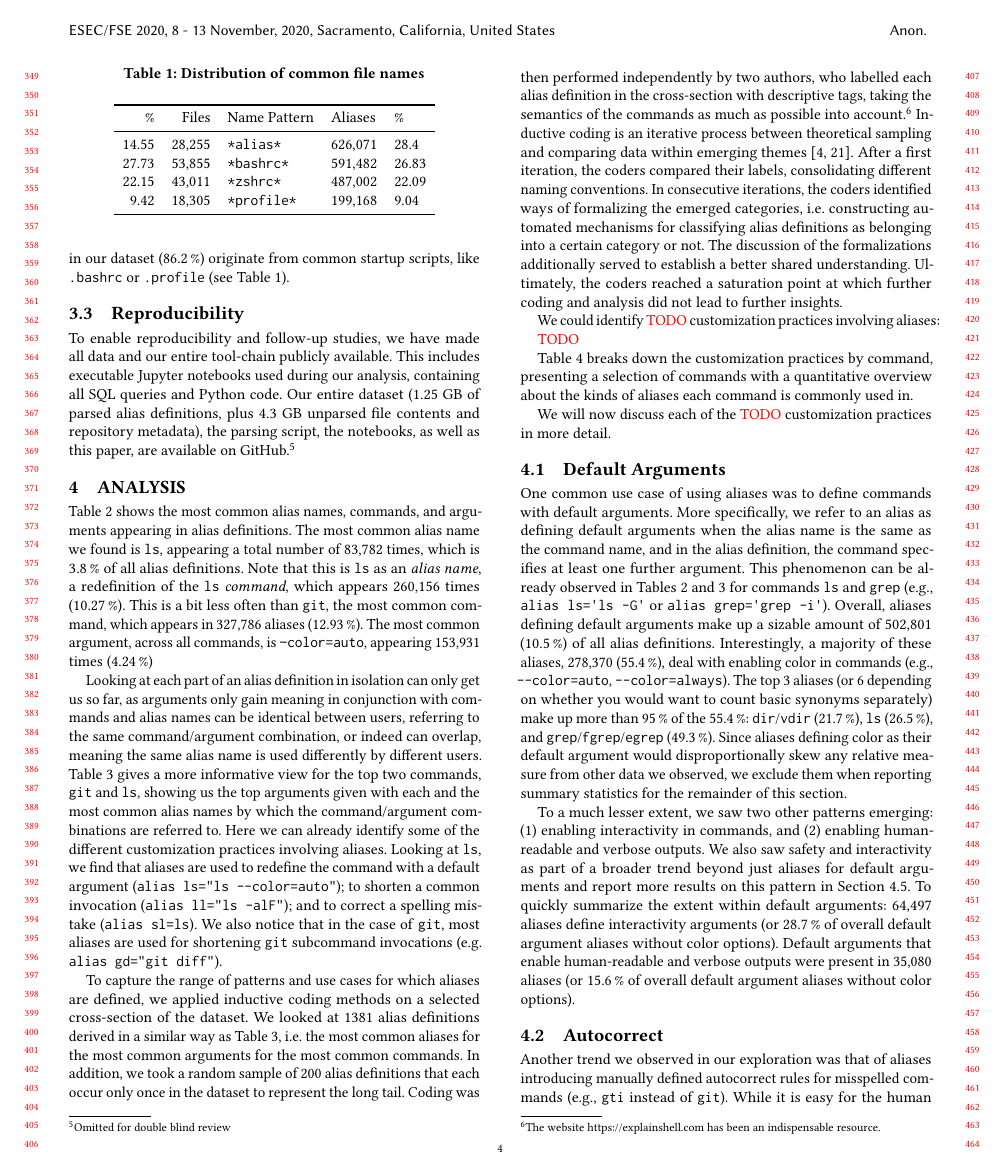
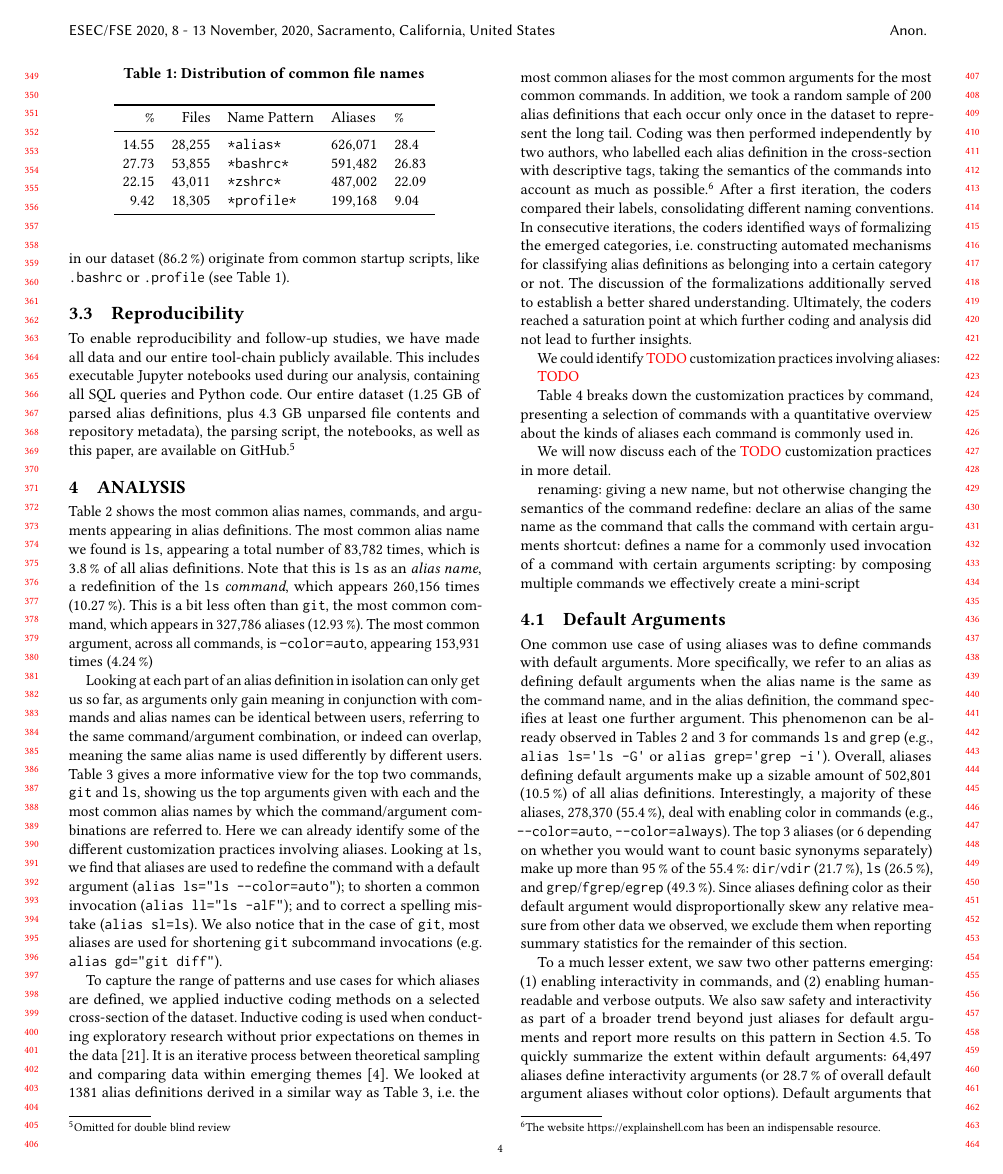
Before and after one commit to ipa-lab/shell-alias-analysis, a LaTeX paper (paper/shell-alias-analysis.tex, which reads paper/results.tex): page 4 of 11. Compiled offline with pdfLaTeX.

Commit message:
Continue with coding (wip)

```diff
--- a/paper/results.tex
+++ b/paper/results.tex
@@ -21,10 +21,11 @@ and to correct a spelling mistake (\verb|alias sl=ls|).
 We also notice that in the case of \texttt{git}, most aliases are used for shortening \texttt{git} subcommand invocations (e.g. \verb|alias gd="git diff"|).
 
 To capture the range of patterns and use cases for which aliases are defined, we applied inductive coding methods on a selected cross-section of the dataset.
+Inductive coding is used when conducting exploratory research without prior expectations on themes in the data \cite{thomas:06}.
+It is an iterative process between theoretical sampling and comparing data within emerging themes \cite{dey:03}.
 We looked at 1381 alias definitions derived in a similar way as \Cref{tab:command-summary}, i.e. the most common aliases for the most common arguments for the most common commands.
 In addition, we took a random sample of 200 alias definitions that each occur only once in the dataset to represent the long tail.
-Coding was then performed independently by two authors, who labelled each alias definition in the cross-section with descriptive tags, taking the semantics of the commands as much as possible into account.\footnote{The website \url{https://explainshell.com} has been an indispensable resource.}
-Inductive coding is an iterative process between theoretical sampling and comparing data within emerging themes \cite{thomas:06,dey:03}.
+Coding was then performed independently by two authors, who labelled each alias definition in the cross-section with descriptive tags, taking the semantics of the commands into account as much as possible.\footnote{The website \url{https://explainshell.com} has been an indispensable resource.}
 After a first iteration, the coders compared their labels, consolidating different naming conventions.
 In consecutive iterations, the coders identified ways of formalizing the emerged categories, i.e. constructing automated mechanisms for classifying alias definitions as belonging into a certain category or not.
 The discussion of the formalizations additionally served to establish a better shared understanding.
@@ -40,6 +41,14 @@ We will now discuss each of the \TODO customization practices in more detail.
 
 %\input{summary_stats}
 
+renaming: giving a new name, but not otherwise changing the semantics of the command
+redefine: declare an alias of the same name as the command that calls the command with certain arguments
+shortcut: defines a name for a commonly used invocation of a command with certain arguments
+scripting: by composing multiple commands we effectively create a mini-script
+
+
+
+
 \input{default_arguments}
 
 \input{autocorrect}
```
Also changed, not shown: paper/results.tex (8 more changed lines), 1 other file.
